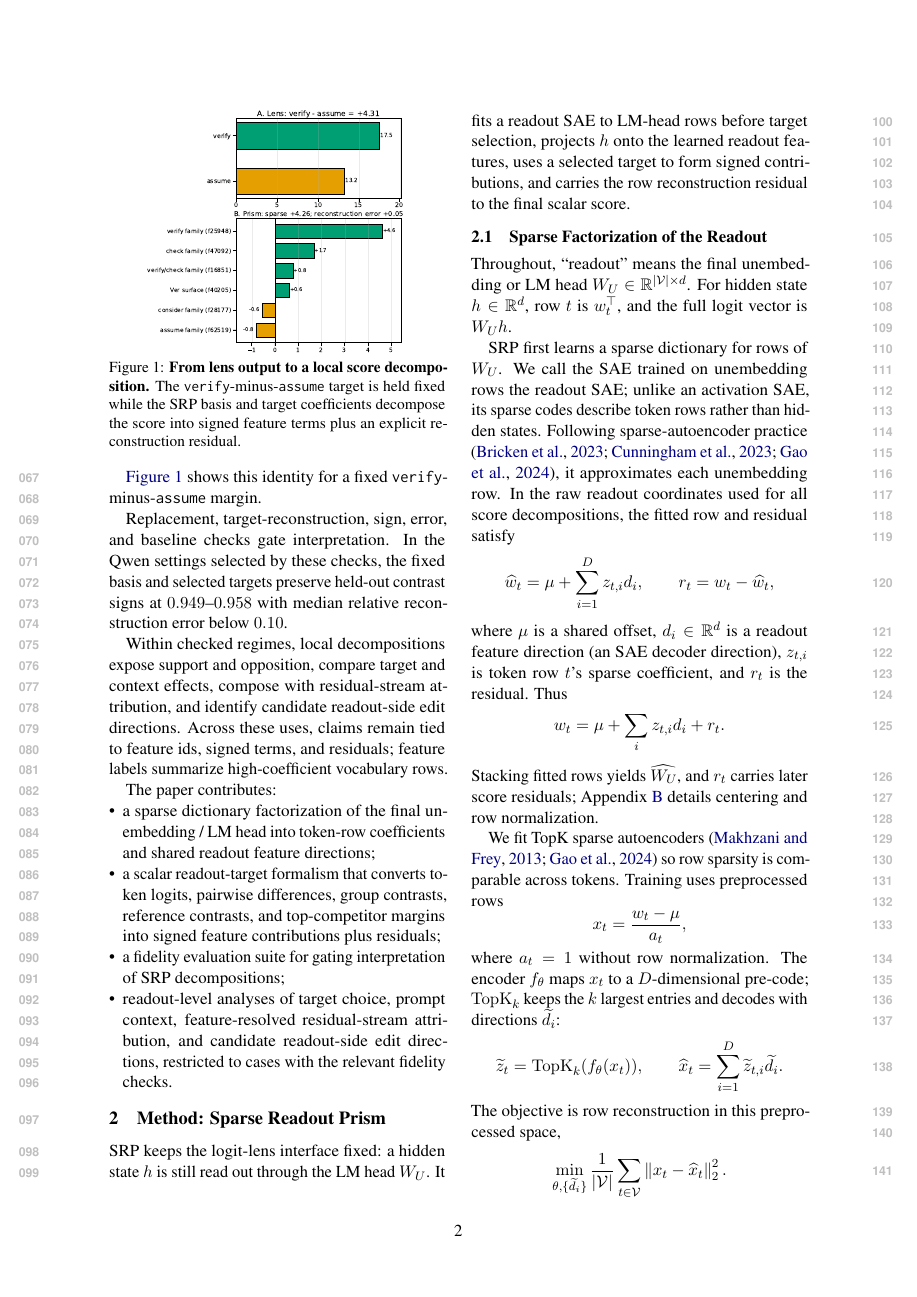
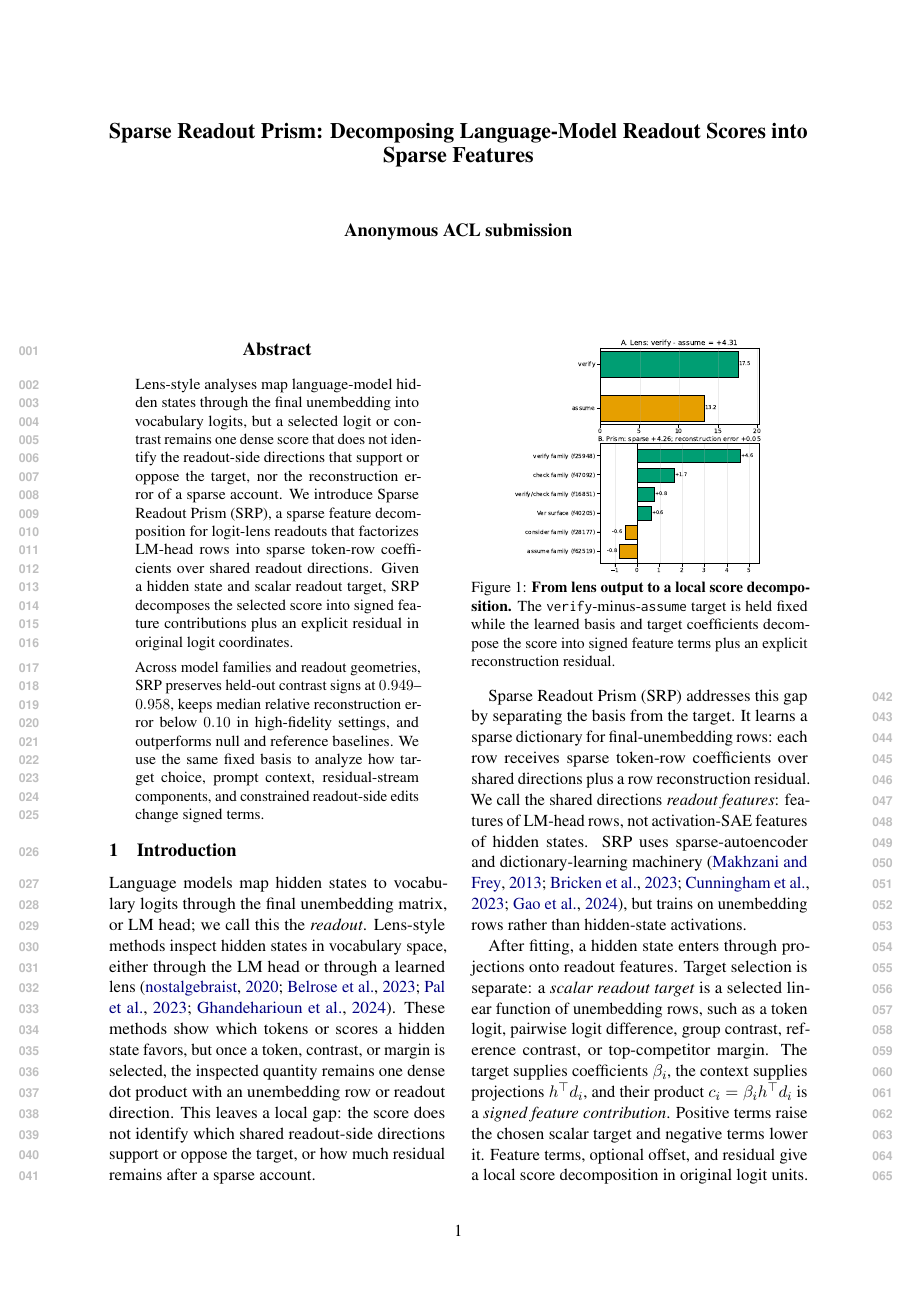
Before and after one commit to hematteo/sparse-readout-prism, a LaTeX paper (main.tex, which reads sections/introduction.tex): page 2 of 42 before the commit and page 1 of 42 after it. Compiled offline with pdfLaTeX.

Commit message:
Place Figure 1 on first page

```diff
--- a/sections/introduction.tex
+++ b/sections/introduction.tex
@@ -10,6 +10,16 @@ token, contrast, or margin is selected, the inspected quantity remains one dense
 dot product with an unembedding row or readout direction. This leaves a local
 gap: the score does not identify which shared readout-side directions support or
 oppose the target, or how much residual remains after a sparse account.
+
+\begin{figure}[t]
+    \centering
+    \includegraphics[width=0.75\columnwidth]{figures/proto_token_lens/qwen2b_lens_prism_comparison_verify_assume/qwen2b_lens_prism_comparison_verify_assume.pdf}
+    \caption{\textbf{From lens output to a local score decomposition.}
+    The \texttt{verify}-minus-\texttt{assume} target is held fixed while the
+    learned basis and target coefficients decompose the score into signed
+    feature terms plus an explicit reconstruction residual.}
+    \label{fig:main-lens-prism-comparison}
+\end{figure}
 
 Sparse Readout Prism (SRP) addresses this gap by separating the basis from the
 target. It learns a sparse dictionary for final-unembedding rows: each row
@@ -28,18 +38,8 @@ target supplies coefficients \(\beta_i\), the context supplies projections
 \(h^\top d_i\), and their product
 \(c_i=\beta_i h^\top d_i\) is a \emph{signed feature contribution}. Positive
 terms raise the chosen scalar target and negative terms lower it. Feature terms,
-shared offset when present, and residual form a local score decomposition in
-original logit units.
-
-\begin{figure}[H]
-    \centering
-    \includegraphics[width=0.78\columnwidth]{figures/proto_token_lens/qwen2b_lens_prism_comparison_verify_assume/qwen2b_lens_prism_comparison_verify_assume.pdf}
-    \caption{\textbf{From lens output to a local score decomposition.}
-    The \texttt{verify}-minus-\texttt{assume} target is held fixed while the SRP
-    basis and target coefficients decompose the score into signed feature terms
-    plus an explicit reconstruction residual.}
-    \label{fig:main-lens-prism-comparison}
-\end{figure}
+optional offset, and residual give a local score decomposition in original logit
+units.
 
 \Cref{fig:main-lens-prism-comparison} shows this identity for a fixed
 \texttt{verify}-minus-\texttt{assume} margin.
```
